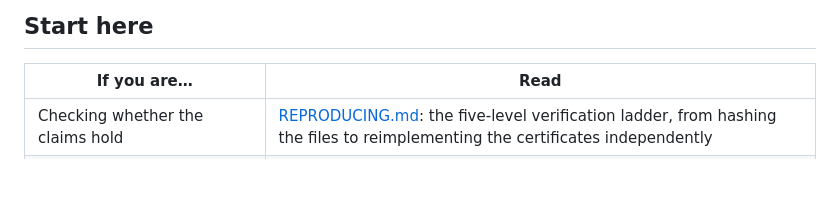
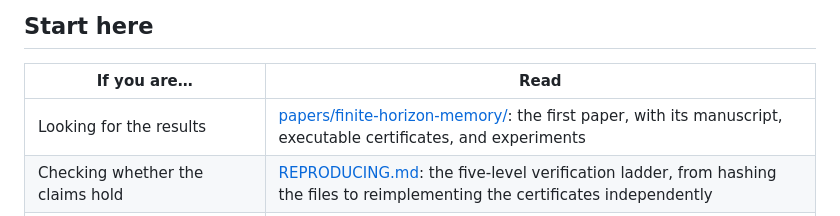
Before and after one commit to UniversityOfNicosia/certified-simulation, a Markdown page: README.md, the part around the change. GitHub-like rendering; blank space fills up the shorter version.

Commit message:
Point the start-here table at the first paper

```diff
--- a/README.md
+++ b/README.md
@@ -66,6 +66,7 @@ preparation.
 
 | If you are… | Read |
 | --- | --- |
+| Looking for the results | [papers/finite-horizon-memory/](papers/finite-horizon-memory/): the first paper, with its manuscript, executable certificates, and experiments |
 | Checking whether the claims hold | [REPRODUCING.md](REPRODUCING.md): the five-level verification ladder, from hashing the files to reimplementing the certificates independently |
 | Asking why you should not have to trust us | [PROVENANCE.md](PROVENANCE.md): the six-link chain that makes every release checkable from its own contents |
 | Replicating, correcting, or building on the work | [CONTRIBUTING.md](CONTRIBUTING.md): replication reports, independent reimplementation, and the corrections process |
```
